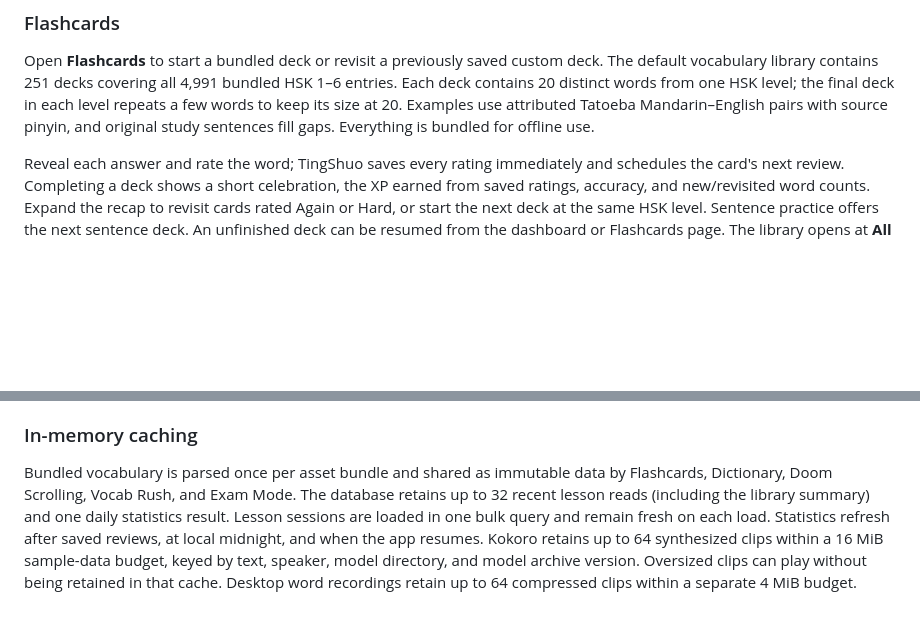
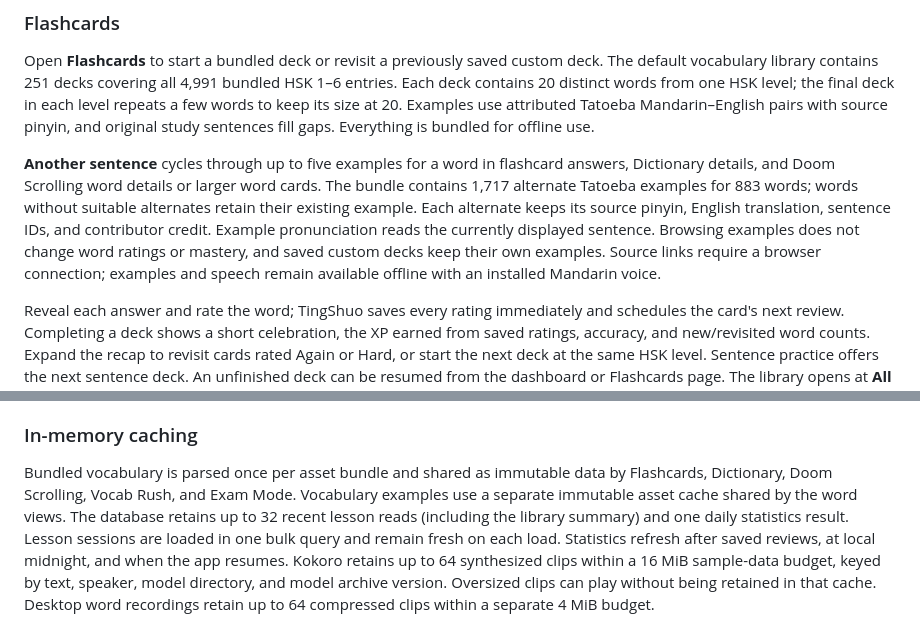
Before and after one commit to llee05/my-language-app, a Markdown page: README.md, 2 parts joined by grey strips. Drawn GitHub-style; blank space fills up the shorter version.

```diff
--- a/README.md
+++ b/README.md
@@ -96,6 +96,16 @@ HSK 1–6 entries. Each deck contains 20 distinct words from one HSK level;
 the final deck in each level repeats a few words to keep its size at 20.
 Examples use attributed Tatoeba Mandarin–English pairs with source pinyin,
 and original study sentences fill gaps. Everything is bundled for offline use.
+
+**Another sentence** cycles through up to five examples for a word in flashcard
+answers, Dictionary details, and Doom Scrolling word details or larger word
+cards. The bundle contains 1,717 alternate Tatoeba examples for 883 words;
+words without suitable alternates retain their existing example. Each alternate
+keeps its source pinyin, English translation, sentence IDs, and contributor
+credit. Example pronunciation reads the currently displayed sentence. Browsing
+examples does not change word ratings or mastery, and saved custom decks keep
+their own examples. Source links require a browser connection; examples and
+speech remain available offline with an installed Mandarin voice.
 
 Reveal each answer and rate the word; TingShuo saves every rating immediately
 and schedules the card's next review. Completing a deck shows a short
@@ -610,7 +620,8 @@ Android and the three desktop platforms. There is no web runner.
 ### In-memory caching
 
 Bundled vocabulary is parsed once per asset bundle and shared as immutable data
-by Flashcards, Dictionary, Doom Scrolling, Vocab Rush, and Exam Mode. The database
+by Flashcards, Dictionary, Doom Scrolling, Vocab Rush, and Exam Mode. Vocabulary
+examples use a separate immutable asset cache shared by the word views. The database
 retains up to 32 recent lesson reads (including the library summary) and one daily statistics
 result. Lesson sessions are loaded in one bulk query and remain fresh on each load.
 Statistics refresh after saved reviews, at local midnight, and when the app
```
Also changed, not shown: AGENTS.md (+9 -0 lines), assets/data/README.md (+27 -0 lines).
